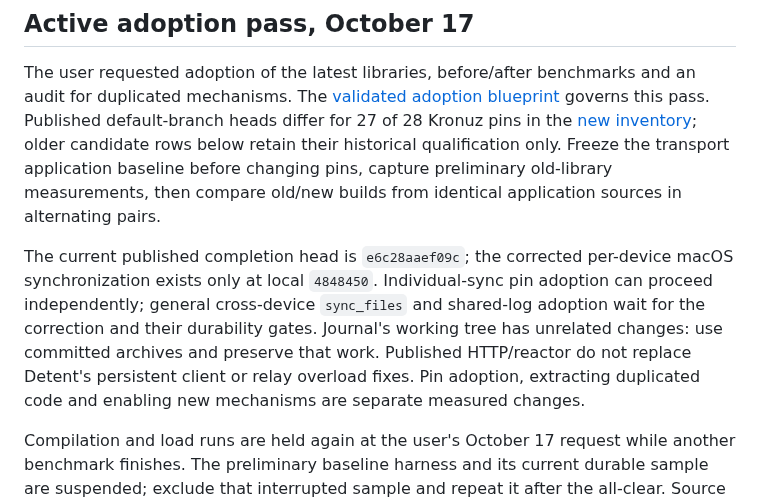
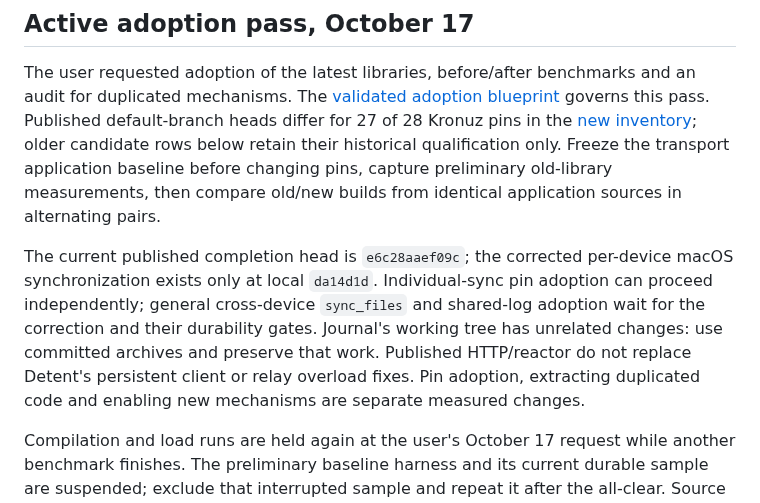
Before and after one commit to Kronuz/Detent, a Markdown page: docs/DEPENDENCY_UPGRADES.md, the part around the change. GitHub-like rendering.

Commit message:
docs: completion's local head is da14d1d
The same commit as 4848450 with its message cleaned; the tree is identical.

```diff
--- a/docs/DEPENDENCY_UPGRADES.md
+++ b/docs/DEPENDENCY_UPGRADES.md
@@ -8,7 +8,7 @@ Detent pins its direct and transitive dependencies in `cmake/dependencies.json`.
 
 The user requested adoption of the latest libraries, before/after benchmarks and an audit for duplicated mechanisms. The [validated adoption blueprint](LIBRARY_ADOPTION_ARCHITECTURE.md) governs this pass. Published default-branch heads differ for 27 of 28 Kronuz pins in the [new inventory](../benchmarks/library-adoption-candidates-20261017.json); older candidate rows below retain their historical qualification only. Freeze the transport application baseline before changing pins, capture preliminary old-library measurements, then compare old/new builds from identical application sources in alternating pairs.
 
-The current published completion head is `e6c28aaef09c`; the corrected per-device macOS synchronization exists only at local `4848450`. Individual-sync pin adoption can proceed independently; general cross-device `sync_files` and shared-log adoption wait for the correction and their durability gates. Journal's working tree has unrelated changes: use committed archives and preserve that work. Published HTTP/reactor do not replace Detent's persistent client or relay overload fixes. Pin adoption, extracting duplicated code and enabling new mechanisms are separate measured changes.
+The current published completion head is `e6c28aaef09c`; the corrected per-device macOS synchronization exists only at local `da14d1d`. Individual-sync pin adoption can proceed independently; general cross-device `sync_files` and shared-log adoption wait for the correction and their durability gates. Journal's working tree has unrelated changes: use committed archives and preserve that work. Published HTTP/reactor do not replace Detent's persistent client or relay overload fixes. Pin adoption, extracting duplicated code and enabling new mechanisms are separate measured changes.
 
 Compilation and load runs are held again at the user's October 17 request while another benchmark finishes. The preliminary baseline harness and its current durable sample are suspended; exclude that interrupted sample and repeat it after the all-clear. Source review and documentation may continue. No dependency pin has changed.
 
```
